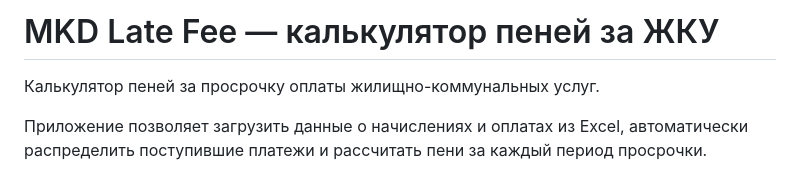
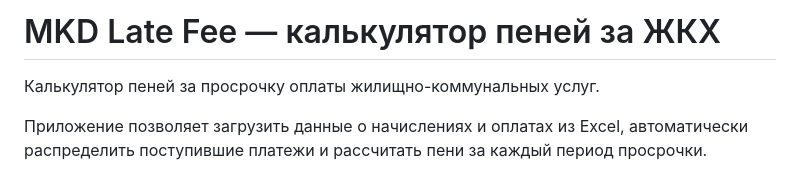
Before and after one commit to xNoHerox/MKD-Late-fee, a Markdown page: README.md, the part around the change. Rendered like a GitHub page.

```diff
--- a/README.md
+++ b/README.md
@@ -1,4 +1,4 @@
-# MKD Late Fee — калькулятор пеней за ЖКУ
+# MKD Late Fee — калькулятор пеней за ЖКХ
 
 Калькулятор пеней за просрочку оплаты жилищно-коммунальных услуг.
 
```
